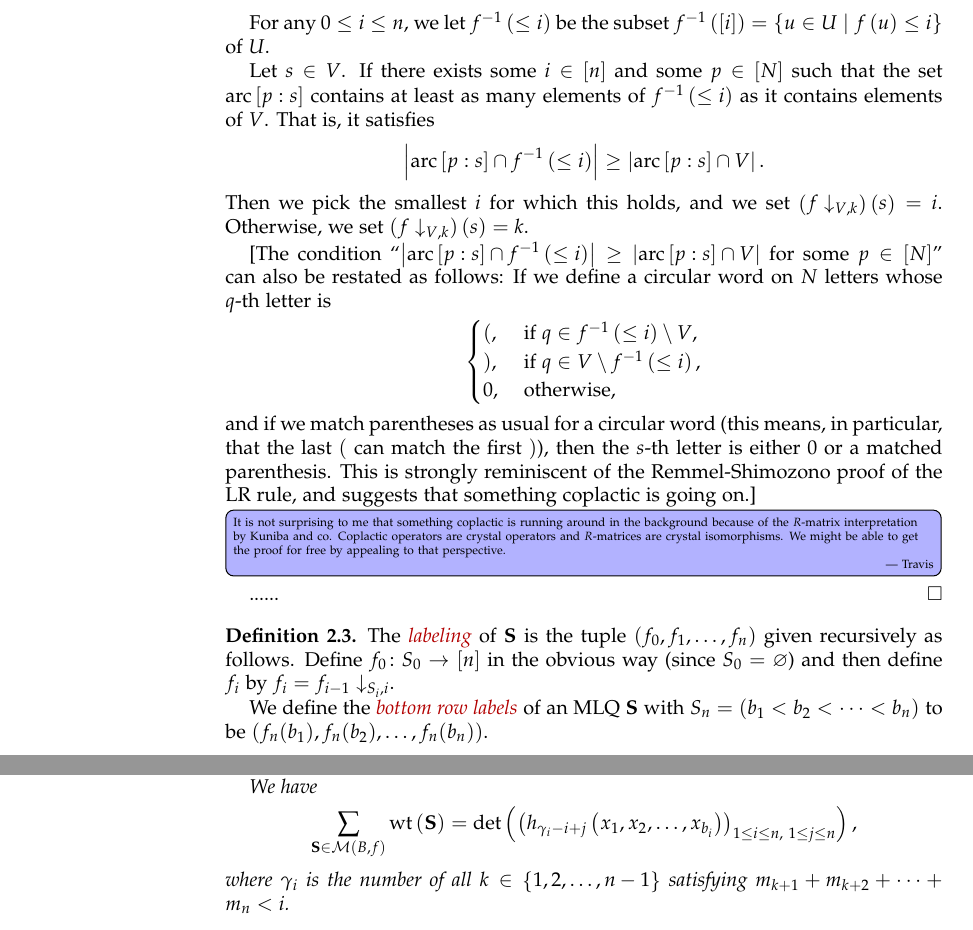
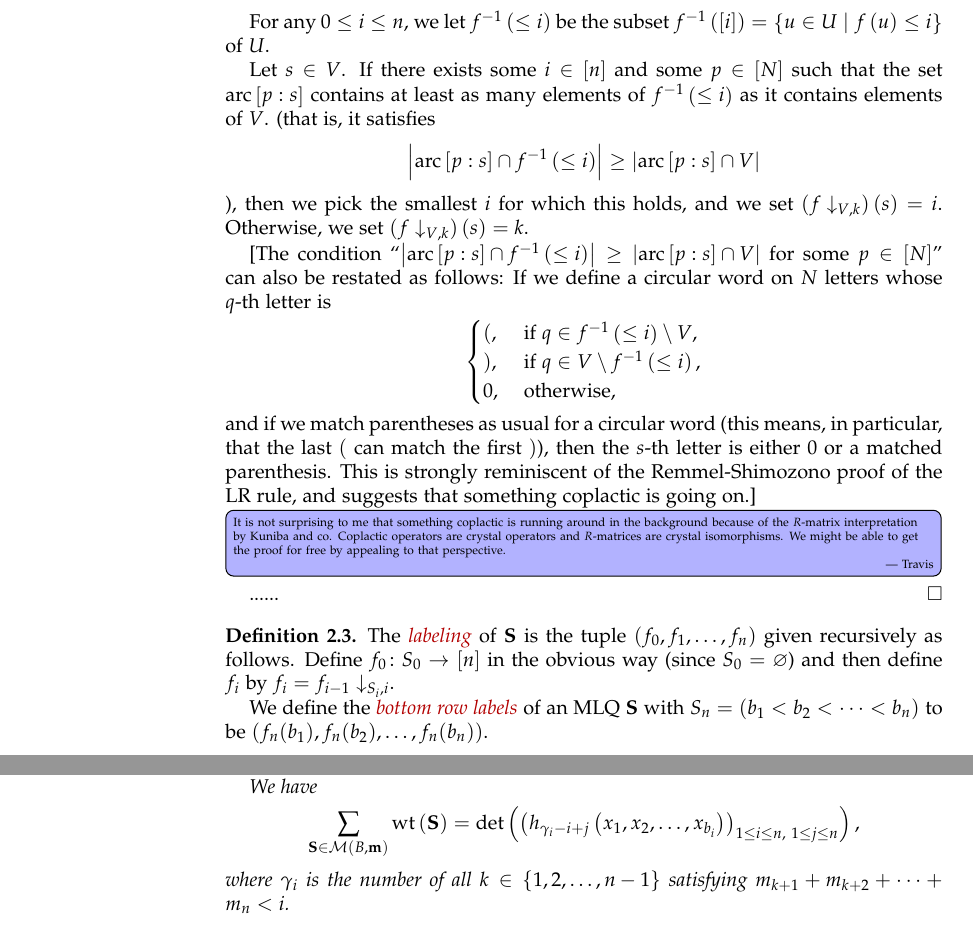
Before and after one commit to darijgr/schur-mlq, a LaTeX paper (mlqs.tex): two parts of pages 2 and 3 of 8, joined at a grey line, cut so that both start at the same text. Compiled offline with pdfLaTeX.

Commit message:
trivial typos

```diff
--- a/mlqs.tex
+++ b/mlqs.tex
@@ -376,12 +376,13 @@ $p \in \ive{N}$ such that the set
 $\operatorname{arc}\ive{p : s}$
 contains at least as many elements of $f^{-1} \tup{\leq i}$
 as it contains elements of $V$.
-That is, it satisfies
+(that is, it satisfies
 \[
 \abs{\operatorname{arc}\ive{p : s} \cap f^{-1} \tup{\leq i}}
-\geq \abs{\operatorname{arc}\ive{p : s} \cap V}.
+\geq \abs{\operatorname{arc}\ive{p : s} \cap V}
 \]
-Then we pick the smallest $i$ for which this holds, and we set $\tup{f \downarrow_{V, k}}\tup{s} = i$.
+),
+then we pick the smallest $i$ for which this holds, and we set $\tup{f \downarrow_{V, k}}\tup{s} = i$.
 Otherwise, we set $\tup{f \downarrow_{V, k}}\tup{s} = k$.
 
 [The condition
@@ -472,7 +473,7 @@ Fix an $n$-tuple $\mm = \tup{m_1, m_2, \ldots, m_n}$ of positive integers.
 
 We have
 \[
-\sum_{\MLQ \in \mcM \tup{B, f}} \wt\tup{\MLQ}
+\sum_{\MLQ \in \mcM \tup{B, \mm}} \wt\tup{\MLQ}
 = \det \tup{
              \tup{ h_{\gamma_i - i + j} \tup{x_1, x_2, \ldots, x_{b_i}}
                  }_{1 \leq i \leq n, \  1 \leq j \leq n}
```
Also changed, not shown: mlqs.tex (2 more changed lines).
